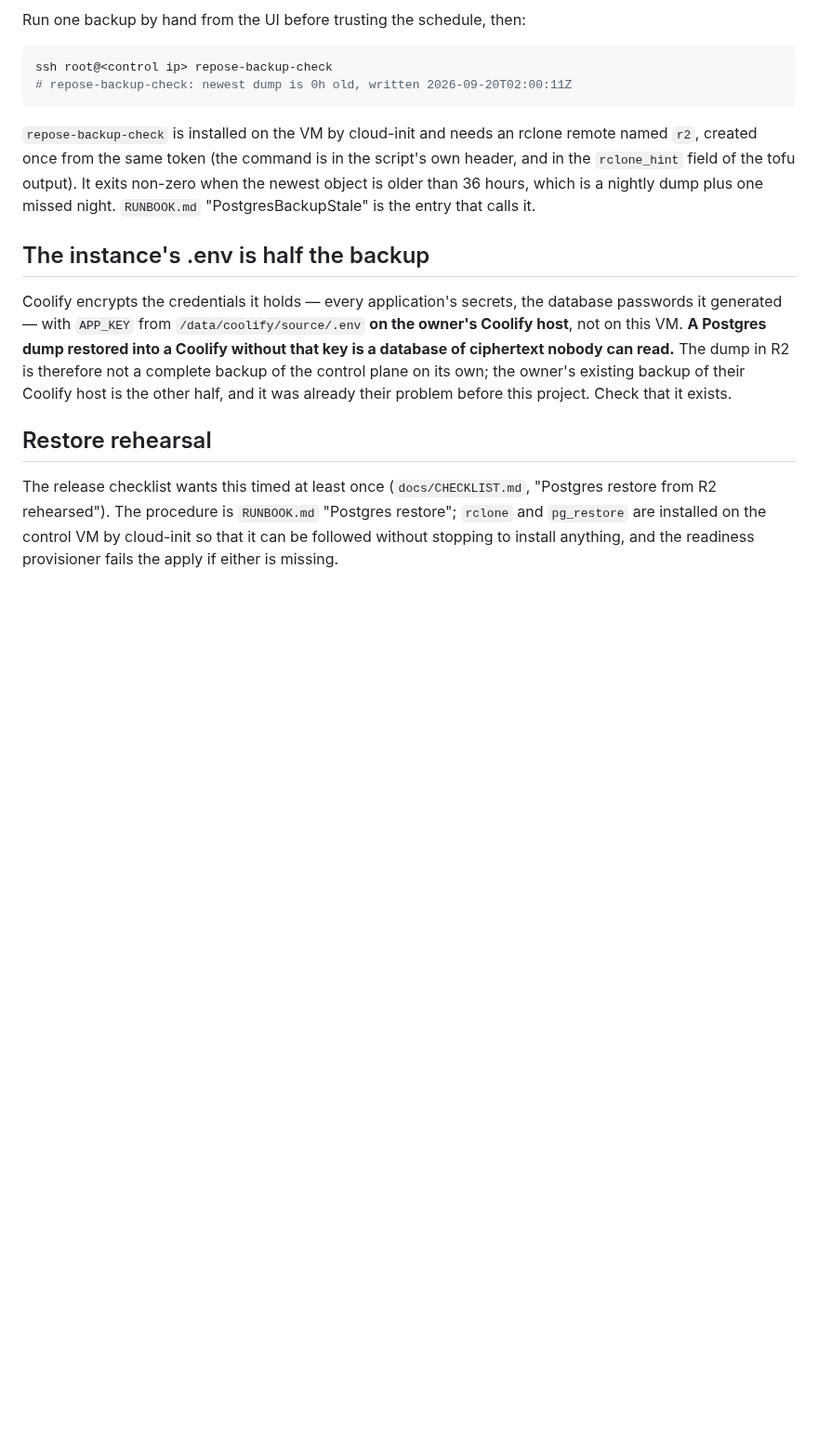
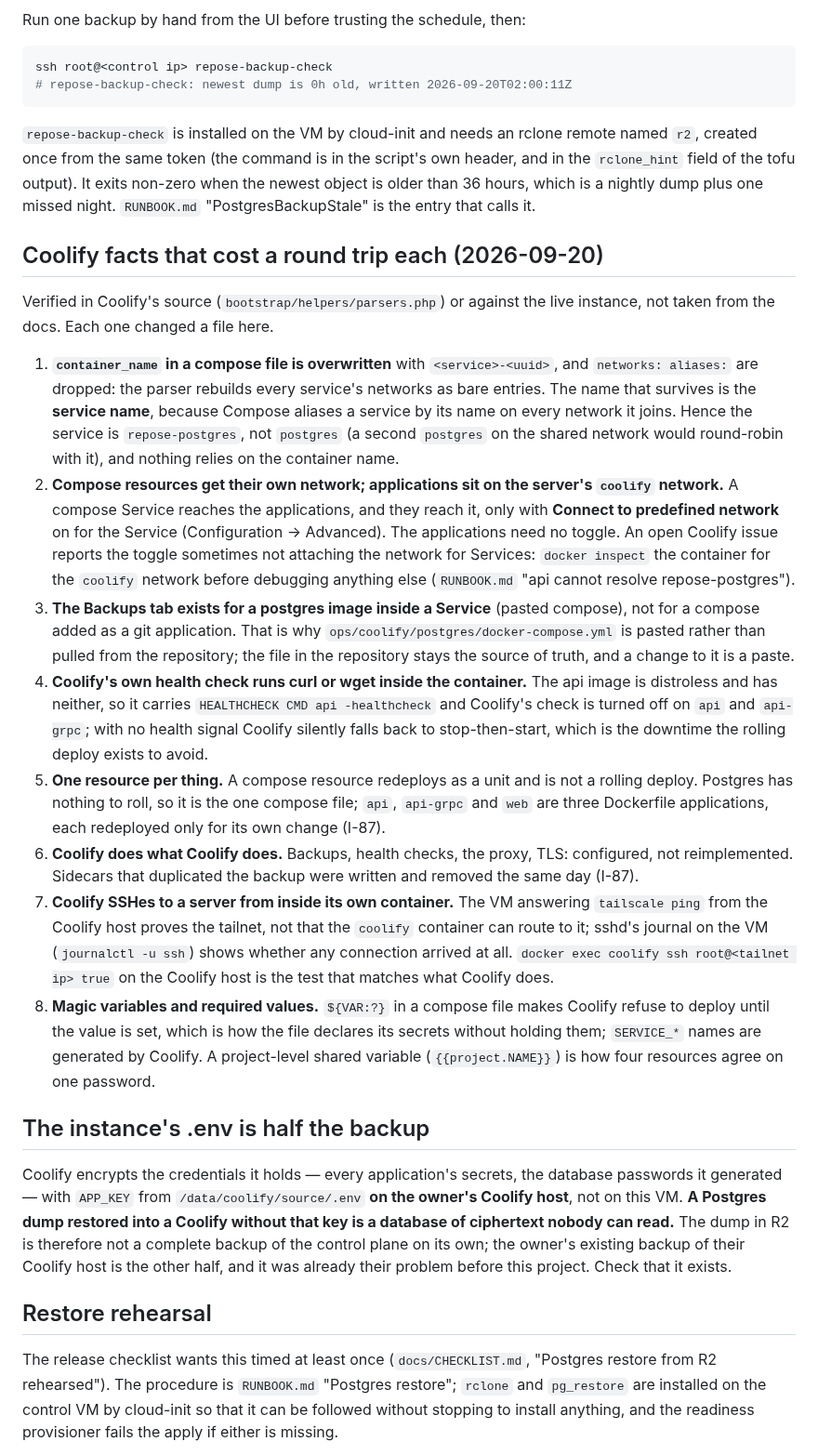
Before and after one commit to Heracraft/factory, a Markdown page: docs/ops/coolify.md, the part around the change. Shown at 93% size. GitHub-like rendering; blank space fills up the shorter version.

Commit message:
docs(ops): Coolify facts that cost a round trip each; runbook entry for repose-postgres resolution
Claude-Session: https://claude.ai/code/session_01T3XKjaoZcEmtKDgHg8Keba

```diff
--- a/docs/ops/coolify.md
+++ b/docs/ops/coolify.md
@@ -134,6 +134,57 @@ It exits non-zero when the newest object is older than 36 hours, which is a
 nightly dump plus one missed night. `RUNBOOK.md` "PostgresBackupStale" is the
 entry that calls it.
 
+## Coolify facts that cost a round trip each (2026-09-20)
+
+Verified in Coolify's source (`bootstrap/helpers/parsers.php`) or against
+the live instance, not taken from the docs. Each one changed a file here.
+
+1. **`container_name` in a compose file is overwritten** with
+   `<service>-<uuid>`, and `networks: aliases:` are dropped: the parser
+   rebuilds every service's networks as bare entries. The name that
+   survives is the **service name**, because Compose aliases a service by
+   its name on every network it joins. Hence the service is
+   `repose-postgres`, not `postgres` (a second `postgres` on the shared
+   network would round-robin with it), and nothing relies on the container
+   name.
+2. **Compose resources get their own network; applications sit on the
+   server's `coolify` network.** A compose Service reaches the applications,
+   and they reach it, only with **Connect to predefined network** on for
+   the Service (Configuration -> Advanced). The applications need no
+   toggle. An open Coolify issue reports the toggle sometimes not attaching
+   the network for Services: `docker inspect` the container for the
+   `coolify` network before debugging anything else (`RUNBOOK.md`
+   "api cannot resolve repose-postgres").
+3. **The Backups tab exists for a postgres image inside a Service**
+   (pasted compose), not for a compose added as a git application. That is
+   why `ops/coolify/postgres/docker-compose.yml` is pasted rather than
+   pulled from the repository; the file in the repository stays the source
+   of truth, and a change to it is a paste.
+4. **Coolify's own health check runs curl or wget inside the container.**
+   The api image is distroless and has neither, so it carries
+   `HEALTHCHECK CMD api -healthcheck` and Coolify's check is turned off on
+   `api` and `api-grpc`; with no health signal Coolify silently falls back
+   to stop-then-start, which is the downtime the rolling deploy exists to
+   avoid.
+5. **One resource per thing.** A compose resource redeploys as a unit and
+   is not a rolling deploy. Postgres has nothing to roll, so it is the one
+   compose file; `api`, `api-grpc` and `web` are three Dockerfile
+   applications, each redeployed only for its own change (I-87).
+6. **Coolify does what Coolify does.** Backups, health checks, the proxy,
+   TLS: configured, not reimplemented. Sidecars that duplicated the backup
+   were written and removed the same day (I-87).
+7. **Coolify SSHes to a server from inside its own container.** The VM
+   answering `tailscale ping` from the Coolify host proves the tailnet, not
+   that the `coolify` container can route to it; sshd's journal on the VM
+   (`journalctl -u ssh`) shows whether any connection arrived at all.
+   `docker exec coolify ssh root@<tailnet ip> true` on the Coolify host is
+   the test that matches what Coolify does.
+8. **Magic variables and required values.** `${VAR:?}` in a compose file
+   makes Coolify refuse to deploy until the value is set, which is how the
+   file declares its secrets without holding them; `SERVICE_*` names are
+   generated by Coolify. A project-level shared variable
+   (`{{project.NAME}}`) is how four resources agree on one password.
+
 ## The instance's .env is half the backup
 
 Coolify encrypts the credentials it holds — every application's secrets, the
```
Also changed, not shown: docs/ops/RUNBOOK.md (+19 -0 lines).
